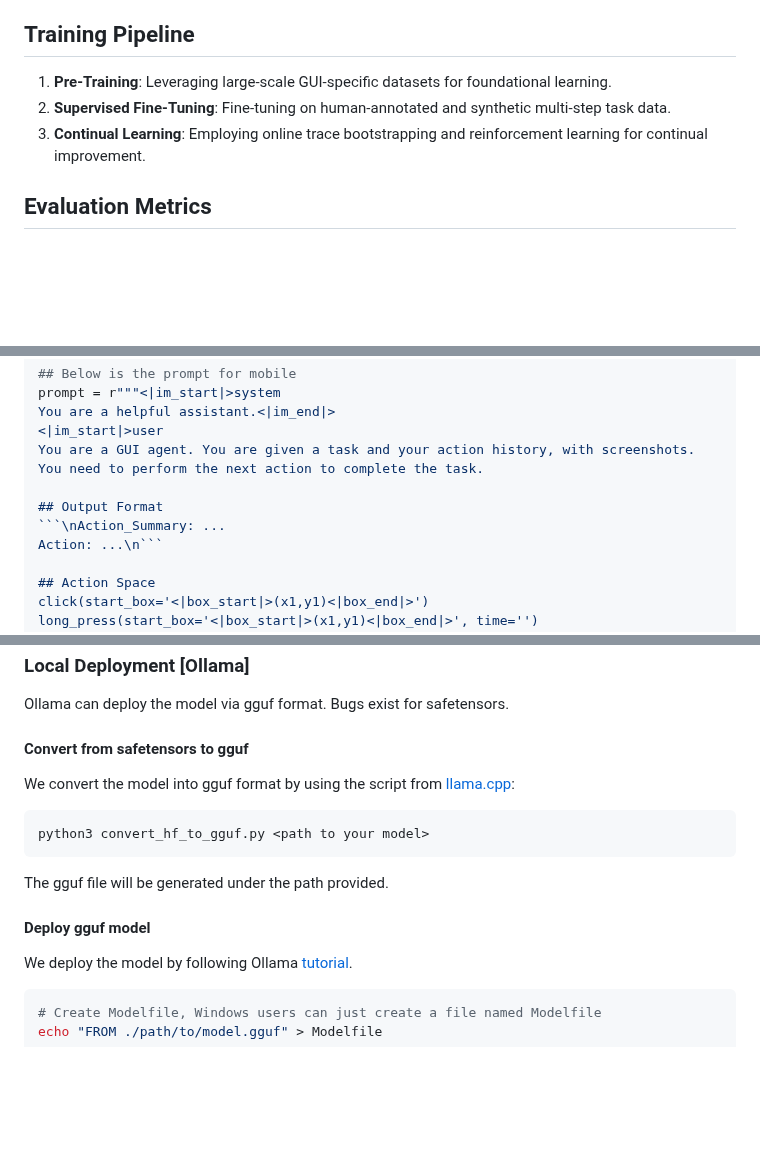
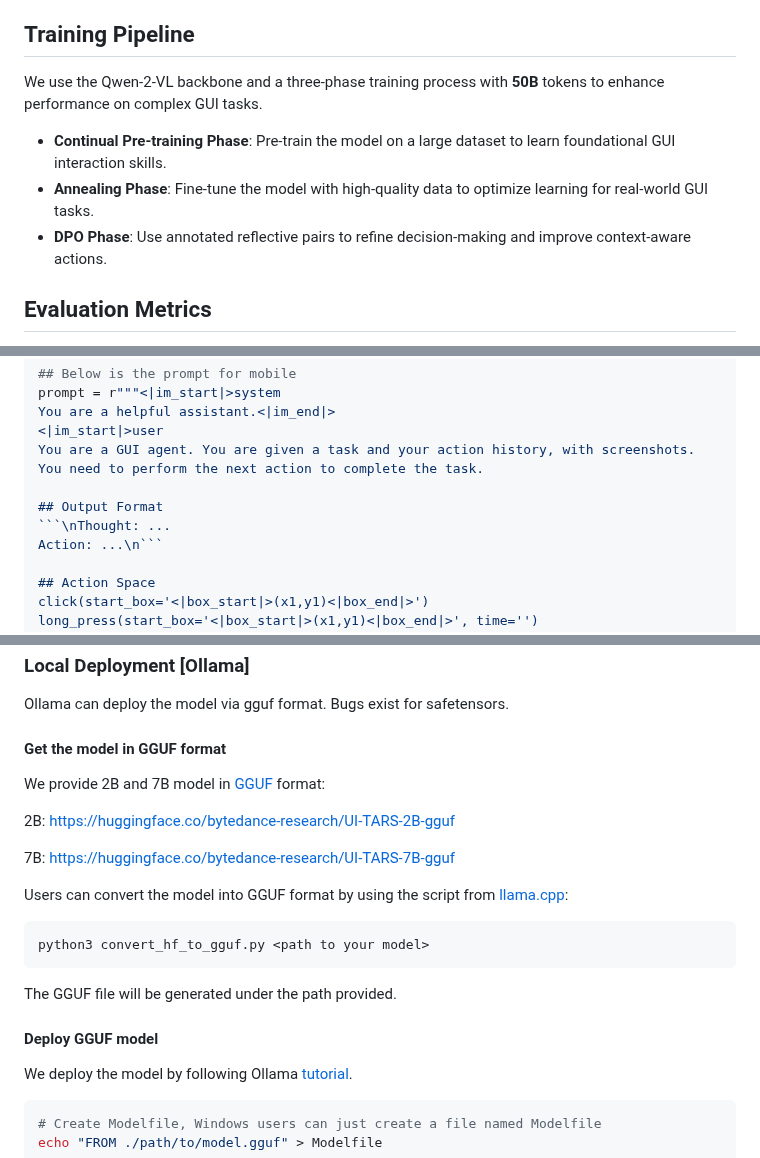
Before and after one commit to yji0728/UI-TARS, a Markdown page: README.md, 3 parts joined by grey strips. Rendered like a GitHub page; blank space fills up the shorter version.

Commit message:
update training, deployment with Ollama and prompt

````diff
--- a/README.md
+++ b/README.md
@@ -28,9 +28,11 @@ UI-TARS is a next-generation native GUI agent model designed to interact seamles
 - **Learning from Synthetic and Real Data**: Combines large-scale annotated and synthetic datasets for improved generalization and robustness.
 
 ## Training Pipeline
-1. **Pre-Training**: Leveraging large-scale GUI-specific datasets for foundational learning.
-2. **Supervised Fine-Tuning**: Fine-tuning on human-annotated and synthetic multi-step task data.
-3. **Continual Learning**: Employing online trace bootstrapping and reinforcement learning for continual improvement.
+We use the Qwen-2-VL backbone and a three-phase training process with **50B** tokens to enhance performance on complex GUI tasks.
+
+- **Continual Pre-training Phase**: Pre-train the model on a large dataset to learn foundational GUI interaction skills.
+- **Annealing Phase**: Fine-tune the model with high-quality data to optimize learning for real-world GUI tasks.
+- **DPO Phase**: Use annotated reflective pairs to refine decision-making and improve context-aware actions.
 
 ## Evaluation Metrics
 - **Step-Level Metrics**: Element accuracy, operation F1 score, and step success rate.
@@ -283,7 +285,7 @@ You are a helpful assistant.<|im_end|>
 You are a GUI agent. You are given a task and your action history, with screenshots. You need to perform the next action to complete the task.
 
 ## Output Format
-```\nAction_Summary: ...
+```\nThought: ...
 Action: ...\n```
 
 ## Action Space
@@ -343,16 +345,22 @@ call_user() # Submit the task and call the user when the task is unsolvable, or
 ### Local Deployment [Ollama]
 Ollama can deploy the model via gguf format. Bugs exist for safetensors.
 
-#### Convert from safetensors to gguf
-We convert the model into gguf format by using the script from [llama.cpp](https://github.com/ggerganov/llama.cpp/blob/master/convert_hf_to_gguf.py):
+#### Get the model in GGUF format
+We provide 2B and 7B model in [GGUF](https://huggingface.co/docs/hub/en/gguf) format:
+
+2B: https://huggingface.co/bytedance-research/UI-TARS-2B-gguf
+
+7B: https://huggingface.co/bytedance-research/UI-TARS-7B-gguf
+
+Users can convert the model into GGUF format by using the script from [llama.cpp](https://github.com/ggerganov/llama.cpp/blob/master/convert_hf_to_gguf.py):
 
 ```bash
 python3 convert_hf_to_gguf.py <path to your model>
 ```
 
-The gguf file will be generated under the path provided.
+The GGUF file will be generated under the path provided.
 
-#### Deploy gguf model
+#### Deploy GGUF model
 We deploy the model by following Ollama [tutorial](https://github.com/ollama/ollama?tab=readme-ov-file#customize-a-model).
 
 ```bash
````
